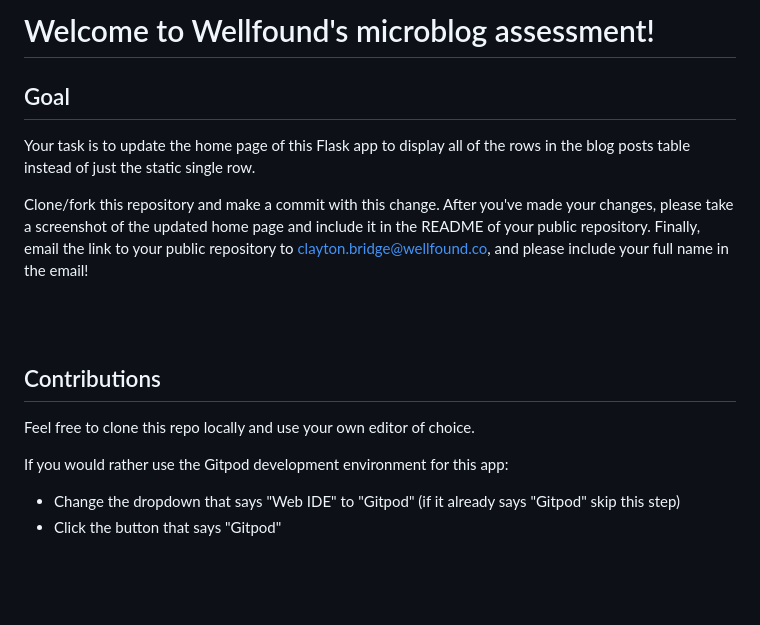
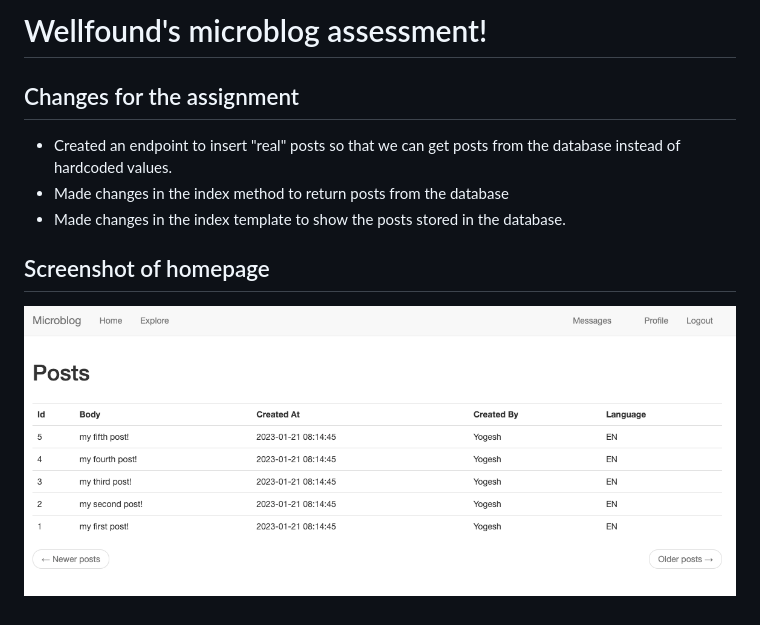
Before and after one commit to yoge5h/wellfound-assessment, a Markdown page: README.md, the part around the change. GitHub-like rendering; pictures changed too: posts.png (added); blank space fills up the shorter version.

```diff
--- a/README.md
+++ b/README.md
@@ -1,16 +1,9 @@
-# Welcome to Wellfound's microblog assessment!
+# Wellfound's microblog assessment!
 
-## Goal
-Your task is to update the home page of this Flask app to display all of the rows in the blog posts table instead of just the static single row.
+## Changes for the assignment
+* Created an endpoint to insert "real" posts so that we can get posts from the database instead of hardcoded values.
+* Made changes in the index method to return posts from the database
+* Made changes in the index template to show the posts stored in the database.
 
-Clone/fork this repository and make a commit with this change. After you've made your changes, please take a screenshot of the updated home page and include it in the README of your public repository. Finally, email the link to your public repository to clayton.bridge@wellfound.co, and please include your full name in the email!
-
-<BR><BR>
-
-## Contributions
-Feel free to clone this repo locally and use your own editor of choice.
-
-If you would rather use the Gitpod development environment for this app:
-
-- Change the dropdown that says "Web IDE" to "Gitpod" (if it already says "Gitpod" skip this step)
-- Click the button that says "Gitpod"
+## Screenshot of homepage
+![Posts Screenshot](posts.png)
```
